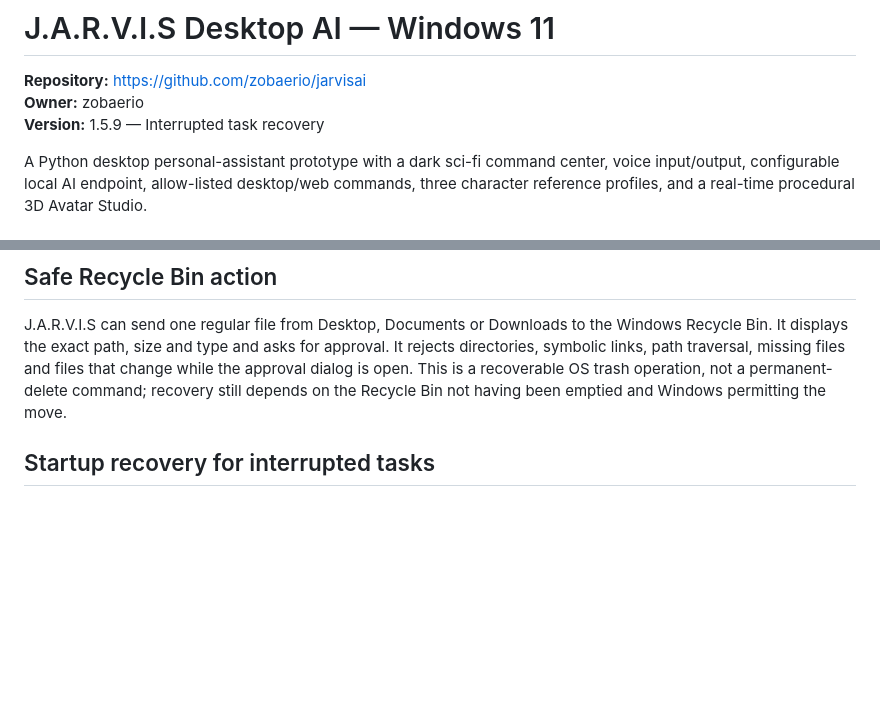
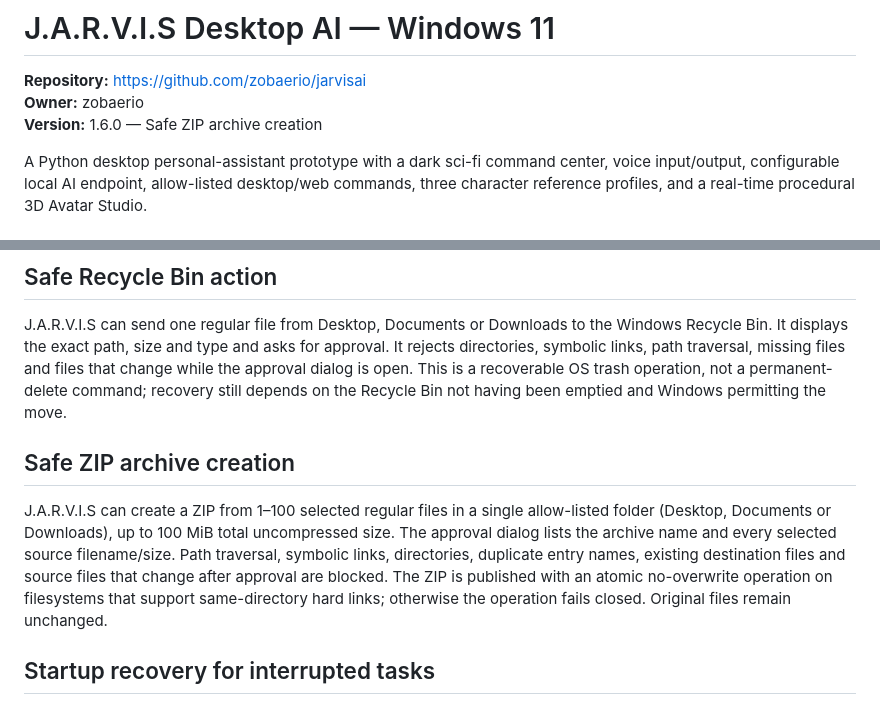
Before and after one commit to zobaerio/jarvisai, a Markdown page: Zobaerio-Jarvis-AI/README.md, 2 parts joined by grey strips. Rendered like a GitHub page; blank space fills up the shorter version.

Commit message:
docs: document bounded safe ZIP creation

```diff
--- a/Zobaerio-Jarvis-AI/README.md
+++ b/Zobaerio-Jarvis-AI/README.md
@@ -2,7 +2,7 @@
 
 **Repository:** https://github.com/zobaerio/jarvisai
 **Owner:** zobaerio
-**Version:** 1.5.9 — Interrupted task recovery
+**Version:** 1.6.0 — Safe ZIP archive creation
 
 A Python desktop personal-assistant prototype with a dark sci-fi command center, voice input/output, configurable local AI endpoint, allow-listed desktop/web commands, three character reference profiles, and a real-time procedural 3D Avatar Studio.
 
@@ -56,6 +56,10 @@ If installation fails, open PowerShell in the project folder and run `python --v
 ## Safe Recycle Bin action
 
 J.A.R.V.I.S can send one regular file from Desktop, Documents or Downloads to the Windows Recycle Bin. It displays the exact path, size and type and asks for approval. It rejects directories, symbolic links, path traversal, missing files and files that change while the approval dialog is open. This is a recoverable OS trash operation, not a permanent-delete command; recovery still depends on the Recycle Bin not having been emptied and Windows permitting the move.
+
+## Safe ZIP archive creation
+
+J.A.R.V.I.S can create a ZIP from 1–100 selected regular files in a single allow-listed folder (Desktop, Documents or Downloads), up to 100 MiB total uncompressed size. The approval dialog lists the archive name and every selected source filename/size. Path traversal, symbolic links, directories, duplicate entry names, existing destination files and source files that change after approval are blocked. The ZIP is published with an atomic no-overwrite operation on filesystems that support same-directory hard links; otherwise the operation fails closed. Original files remain unchanged.
 
 ## Startup recovery for interrupted tasks
 
```
